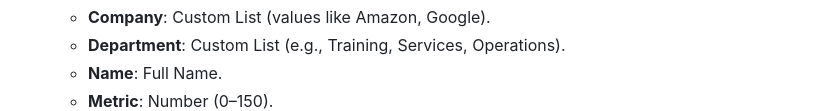
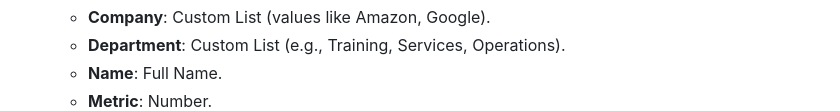
Before and after one commit to ShailyRoy/creating_synthatic_data_and_visualization, a Markdown page: readme.md, the part around the change. Drawn GitHub-style.

```diff
--- a/readme.md
+++ b/readme.md
@@ -40,7 +40,7 @@ To generate your dataset, follow these steps:
    - **Company**: Custom List (values like Amazon, Google).
    - **Department**: Custom List (e.g., Training, Services, Operations).
    - **Name**: Full Name.
-   - **Metric**: Number (0–150).
+   - **Metric**: Number.
      ![sample](images/sample.png)
 
 4. **Set Rows**: Generate at least 10 number of rows to ensure repetitive `Company` and `Department` values.
```
